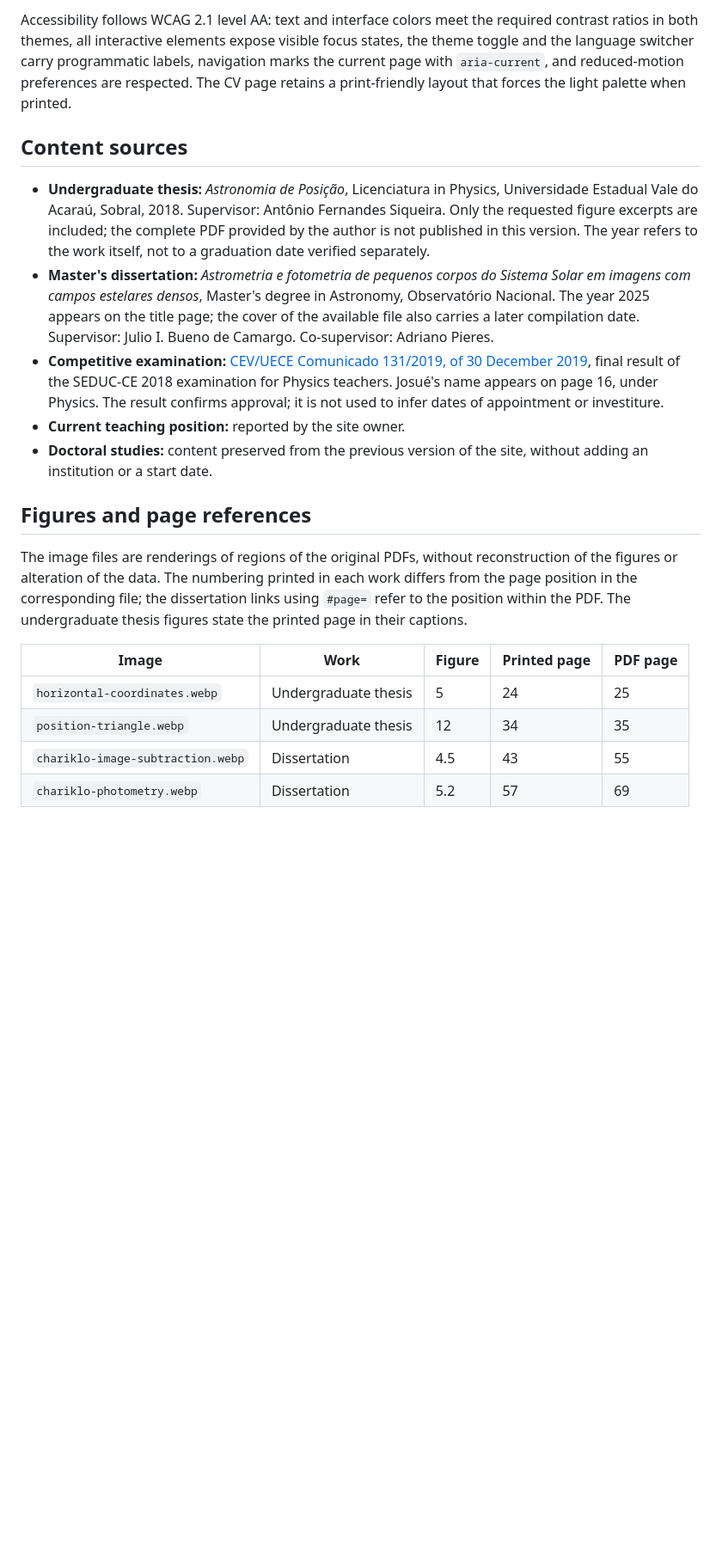
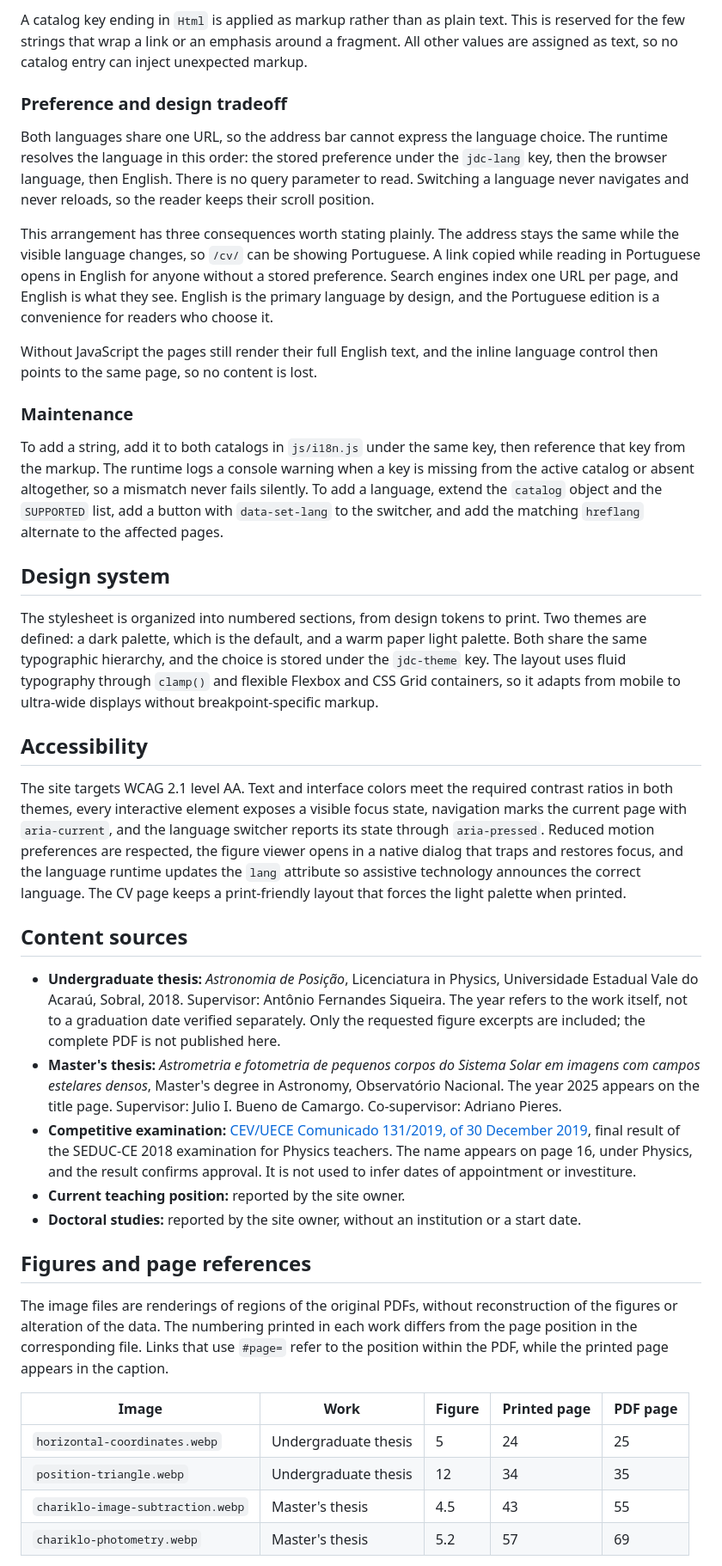
Before and after one commit to wolf9611/wolf9611.github.io, a Markdown page: README.md, the part around one of its changes. Shown at 86% size. GitHub-like rendering; blank space fills up the shorter version.

```diff
--- a/README.md
+++ b/README.md
@@ -35,22 +65,88 @@ The site preserves the minimalist gray aesthetic of the original design and exte
 
-Accessibility follows WCAG 2.1 level AA: text and interface colors meet the required contrast ratios in both themes, all interactive elements expose visible focus states, the theme toggle and the language switcher carry programmatic labels, navigation marks the current page with `aria-current`, and reduced-motion preferences are respected. The CV page retains a print-friendly layout that forces the light palette when printed.
+A catalog key ending in `Html` is applied as markup rather than as plain text.
+This is reserved for the few strings that wrap a link or an emphasis around a
+fragment. All other values are assigned as text, so no catalog entry can
+inject unexpected markup.
+
+### Preference and design tradeoff
+
+Both languages share one URL, so the address bar cannot express the language
+choice. The runtime resolves the language in this order: the stored preference
+under the `jdc-lang` key, then the browser language, then English. There is no
+query parameter to read. Switching a language never navigates and never
+reloads, so the reader keeps their scroll position.
+
+This arrangement has three consequences worth stating plainly. The address
+stays the same while the visible language changes, so `/cv/` can be showing
+Portuguese. A link copied while reading in Portuguese opens in English for
+anyone without a stored preference. Search engines index one URL per page, and
+English is what they see. English is the primary language by design, and the
+Portuguese edition is a convenience for readers who choose it.
+
+Without JavaScript the pages still render their full English text, and the
+inline language control then points to the same page, so no content is lost.
+
+### Maintenance
+
+To add a string, add it to both catalogs in `js/i18n.js` under the same key,
+then reference that key from the markup. The runtime logs a console warning
+when a key is missing from the active catalog or absent altogether, so a
+mismatch never fails silently. To add a language, extend the `catalog` object
+and the `SUPPORTED` list, add a button with `data-set-lang` to the switcher,
+and add the matching `hreflang` alternate to the affected pages.
+
+## Design system
+
+The stylesheet is organized into numbered sections, from design tokens to
+print. Two themes are defined: a dark palette, which is the default, and a
+warm paper light palette. Both share the same typographic hierarchy, and the
+choice is stored under the `jdc-theme` key. The layout uses fluid typography
+through `clamp()` and flexible Flexbox and CSS Grid containers, so it adapts
+from mobile to ultra-wide displays without breakpoint-specific markup.
+
+## Accessibility
+
+The site targets WCAG 2.1 level AA. Text and interface colors meet the
+required contrast ratios in both themes, every interactive element exposes a
+visible focus state, navigation marks the current page with `aria-current`,
+and the language switcher reports its state through `aria-pressed`. Reduced
+motion preferences are respected, the figure viewer opens in a native dialog
+that traps and restores focus, and the language runtime updates the `lang`
+attribute so assistive technology announces the correct language. The CV page
+keeps a print-friendly layout that forces the light palette when printed.
 
 ## Content sources
 
-- **Undergraduate thesis:** _Astronomia de Posição_, Licenciatura in Physics, Universidade Estadual Vale do Acaraú, Sobral, 2018. Supervisor: Antônio Fernandes Siqueira. Only the requested figure excerpts are included; the complete PDF provided by the author is not published in this version. The year refers to the work itself, not to a graduation date verified separately.
-- **Master's dissertation:** _Astrometria e fotometria de pequenos corpos do Sistema Solar em imagens com campos estelares densos_, Master's degree in Astronomy, Observatório Nacional. The year 2025 appears on the title page; the cover of the available file also carries a later compilation date. Supervisor: Julio I. Bueno de Camargo. Co-supervisor: Adriano Pieres.
-- **Competitive examination:** [CEV/UECE Comunicado 131/2019, of 30 December 2019](https://www.cev.uece.br/wp-content/uploads/2021/10/comunicado131.2019.pdf#page=16), final result of the SEDUC-CE 2018 examination for Physics teachers. Josué's name appears on page 16, under Physics. The result confirms approval; it is not used to infer dates of appointment or investiture.
+- **Undergraduate thesis:** _Astronomia de Posição_, Licenciatura in Physics,
+  Universidade Estadual Vale do Acaraú, Sobral, 2018. Supervisor: Antônio
+  Fernandes Siqueira. The year refers to the work itself, not to a graduation
+  date verified separately. Only the requested figure excerpts are included;
+  the complete PDF is not published here.
+- **Master's thesis:** _Astrometria e fotometria de pequenos corpos do Sistema
+  Solar em imagens com campos estelares densos_, Master's degree in Astronomy,
+  Observatório Nacional. The year 2025 appears on the title page. Supervisor:
+  Julio I. Bueno de Camargo. Co-supervisor: Adriano Pieres.
+- **Competitive examination:** [CEV/UECE Comunicado 131/2019, of 30 December
+  2019](https://www.cev.uece.br/wp-content/uploads/2021/10/comunicado131.2019.pdf#page=16),
+  final result of the SEDUC-CE 2018 examination for Physics teachers. The name
+  appears on page 16, under Physics, and the result confirms approval. It is
+  not used to infer dates of appointment or investiture.
 - **Current teaching position:** reported by the site owner.
-- **Doctoral studies:** content preserved from the previous version of the site, without adding an institution or a start date.
+- **Doctoral studies:** reported by the site owner, without an institution or
+  a start date.
 
 ## Figures and page references
 
-The image files are renderings of regions of the original PDFs, without reconstruction of the figures or alteration of the data. The numbering printed in each work differs from the page position in the corresponding file; the dissertation links using `#page=` refer to the position within the PDF. The undergraduate thesis figures state the printed page in their captions.
+The image files are renderings of regions of the original PDFs, without
+reconstruction of the figures or alteration of the data. The numbering
+printed in each work differs from the page position in the corresponding
+file. Links that use `#page=` refer to the position within the PDF, while the
+printed page appears in the caption.
 
 | Image                             | Work                 | Figure | Printed page | PDF page |
 | --------------------------------- | -------------------- | ------ | ------------ | -------- |
 | `horizontal-coordinates.webp`     | Undergraduate thesis | 5      | 24           | 25       |
 | `position-triangle.webp`          | Undergraduate thesis | 12     | 34           | 35       |
-| `chariklo-image-subtraction.webp` | Dissertation         | 4.5    | 43           | 55       |
-| `chariklo-photometry.webp`        | Dissertation         | 5.2    | 57           | 69       |
+| `chariklo-image-subtraction.webp` | Master's thesis      | 4.5    | 43           | 55       |
+| `chariklo-photometry.webp`        | Master's thesis      | 5.2    | 57           | 69       |
 
```
Also changed, not shown: other parts of README.md (+77 -29 lines), README_pt-BR.md (+152 -34 lines).
